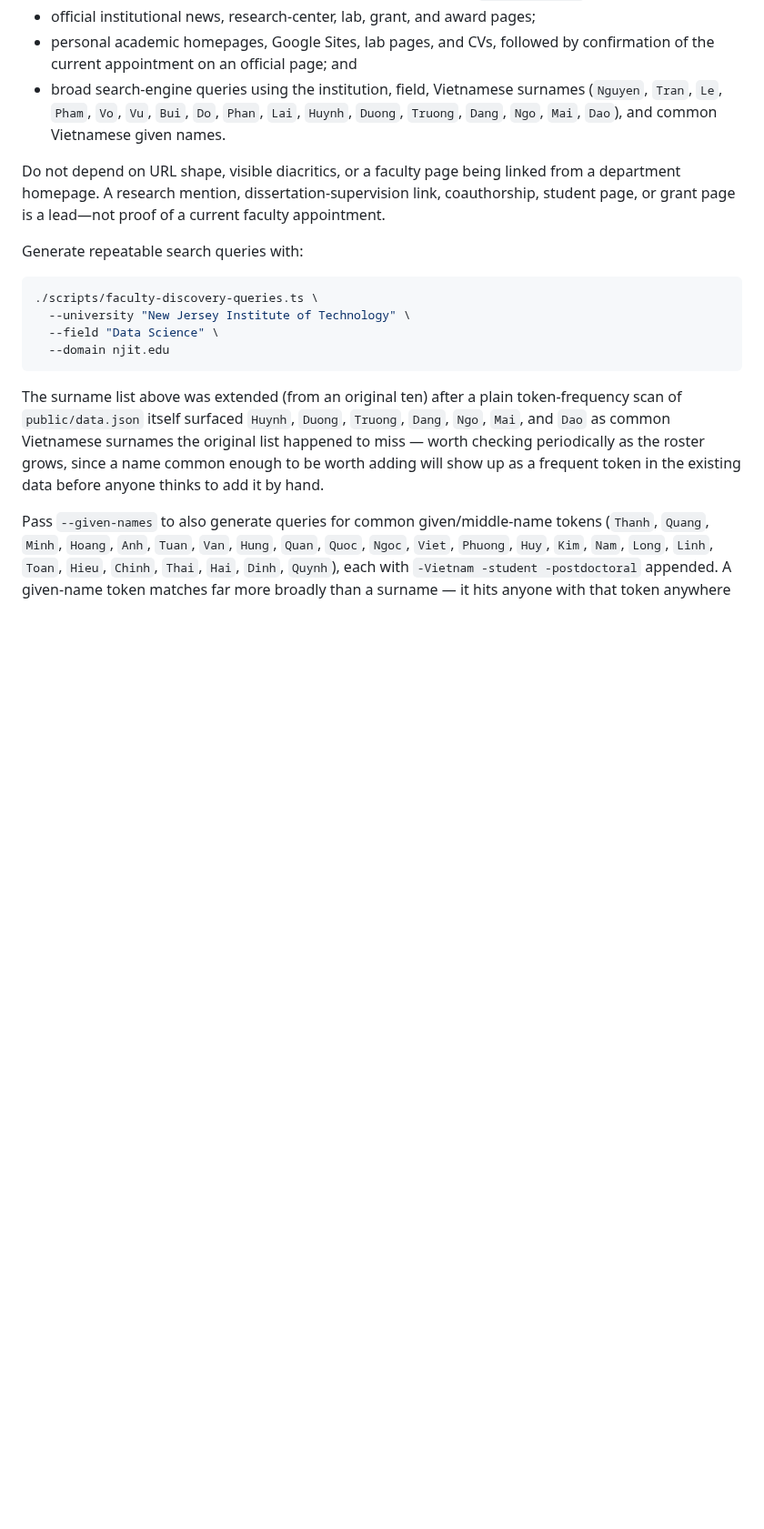
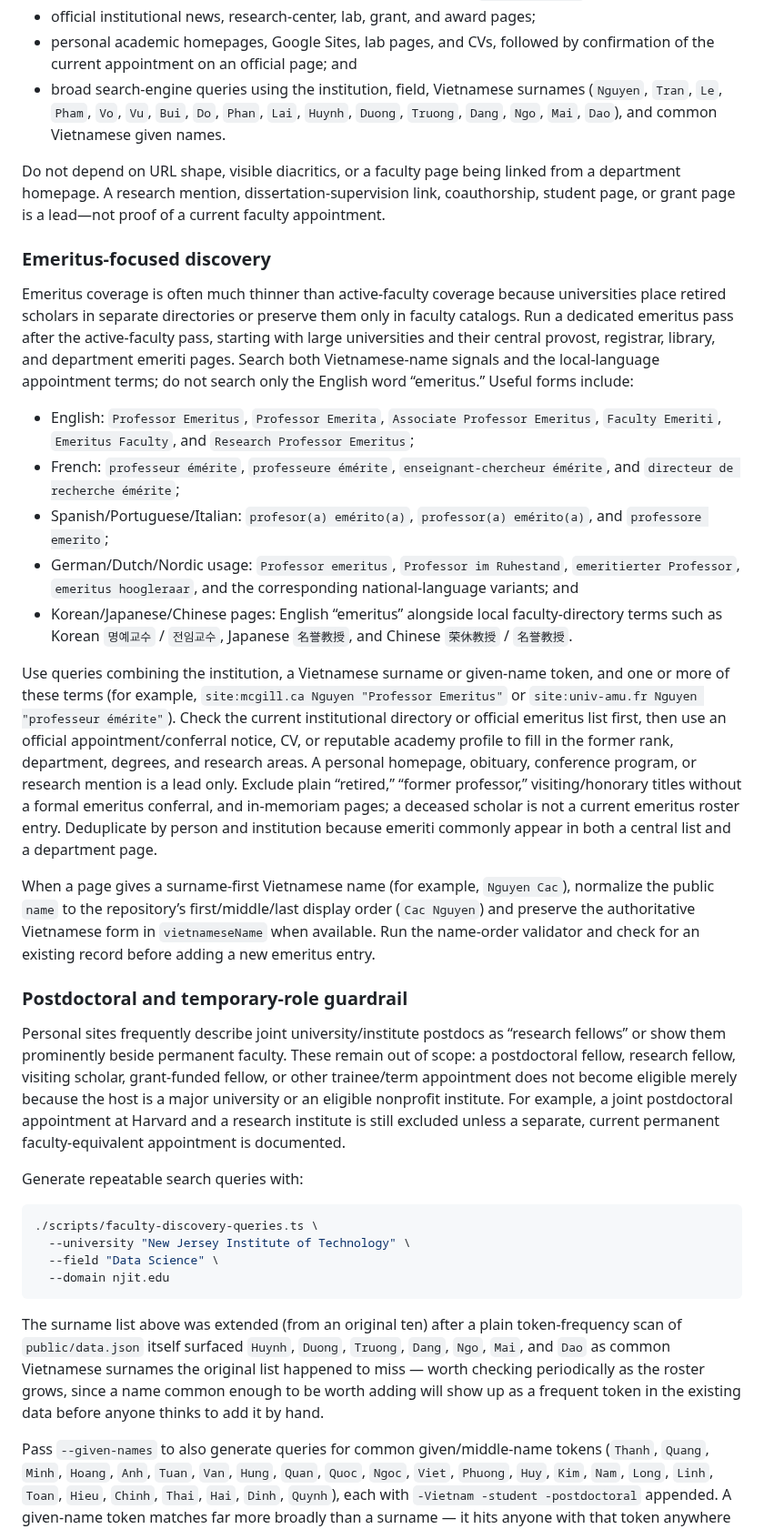
Before and after one commit to dynaroars/vietprofs, a Markdown page: ROSTER_MAINTENANCE.md, the part around the change. Shown at 91% size. GitHub-like rendering; blank space fills up the shorter version.

Commit message:
Document international emeritus discovery strategy

```diff
--- a/ROSTER_MAINTENANCE.md
+++ b/ROSTER_MAINTENANCE.md
@@ -92,6 +92,50 @@ Use all relevant candidate sources:
 - broad search-engine queries using the institution, field, Vietnamese surnames (`Nguyen`, `Tran`, `Le`, `Pham`, `Vo`, `Vu`, `Bui`, `Do`, `Phan`, `Lai`, `Huynh`, `Duong`, `Truong`, `Dang`, `Ngo`, `Mai`, `Dao`), and common Vietnamese given names.
 
 Do not depend on URL shape, visible diacritics, or a faculty page being linked from a department homepage. A research mention, dissertation-supervision link, coauthorship, student page, or grant page is a lead—not proof of a current faculty appointment.
+
+### Emeritus-focused discovery
+
+Emeritus coverage is often much thinner than active-faculty coverage because universities place
+retired scholars in separate directories or preserve them only in faculty catalogs. Run a dedicated
+emeritus pass after the active-faculty pass, starting with large universities and their central
+provost, registrar, library, and department emeriti pages. Search both Vietnamese-name signals and
+the local-language appointment terms; do not search only the English word “emeritus.” Useful forms
+include:
+
+- English: `Professor Emeritus`, `Professor Emerita`, `Associate Professor Emeritus`, `Faculty
+  Emeriti`, `Emeritus Faculty`, and `Research Professor Emeritus`;
+- French: `professeur émérite`, `professeure émérite`, `enseignant-chercheur émérite`, and
+  `directeur de recherche émérite`;
+- Spanish/Portuguese/Italian: `profesor(a) emérito(a)`, `professor(a) emérito(a)`, and
+  `professore emerito`;
+- German/Dutch/Nordic usage: `Professor emeritus`, `Professor im Ruhestand`, `emeritierter
+  Professor`, `emeritus hoogleraar`, and the corresponding national-language variants; and
+- Korean/Japanese/Chinese pages: English “emeritus” alongside local faculty-directory terms such
+  as Korean `명예교수` / `전임교수`, Japanese `名誉教授`, and Chinese `荣休教授` / `名誉教授`.
+
+Use queries combining the institution, a Vietnamese surname or given-name token, and one or more
+of these terms (for example, `site:mcgill.ca Nguyen "Professor Emeritus"` or
+`site:univ-amu.fr Nguyen "professeur émérite"`). Check the current institutional directory or
+official emeritus list first, then use an official appointment/conferral notice, CV, or reputable
+academy profile to fill in the former rank, department, degrees, and research areas. A personal
+homepage, obituary, conference program, or research mention is a lead only. Exclude plain “retired,”
+“former professor,” visiting/honorary titles without a formal emeritus conferral, and in-memoriam
+pages; a deceased scholar is not a current emeritus roster entry. Deduplicate by person and
+institution because emeriti commonly appear in both a central list and a department page.
+
+When a page gives a surname-first Vietnamese name (for example, `Nguyen Cac`), normalize the
+public `name` to the repository’s first/middle/last display order (`Cac Nguyen`) and preserve the
+authoritative Vietnamese form in `vietnameseName` when available. Run the name-order validator and
+check for an existing record before adding a new emeritus entry.
+
+### Postdoctoral and temporary-role guardrail
+
+Personal sites frequently describe joint university/institute postdocs as “research fellows” or
+show them prominently beside permanent faculty. These remain out of scope: a postdoctoral fellow,
+research fellow, visiting scholar, grant-funded fellow, or other trainee/term appointment does not
+become eligible merely because the host is a major university or an eligible nonprofit institute.
+For example, a joint postdoctoral appointment at Harvard and a research institute is still excluded
+unless a separate, current permanent faculty-equivalent appointment is documented.
 
 Generate repeatable search queries with:
 
```
